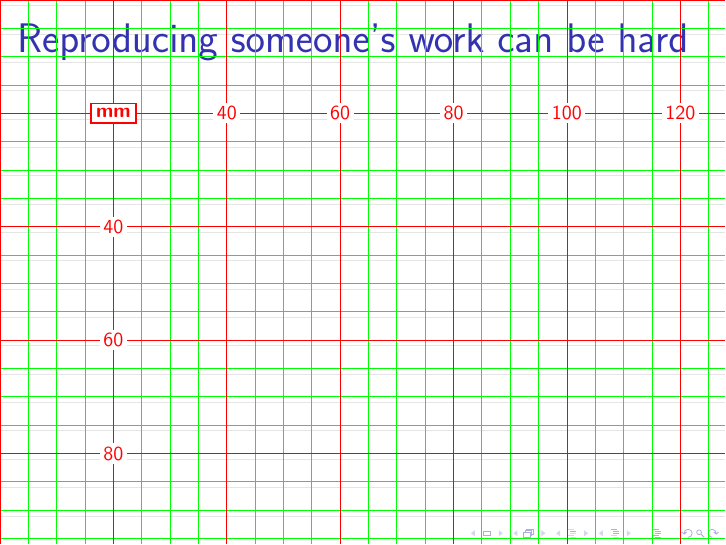
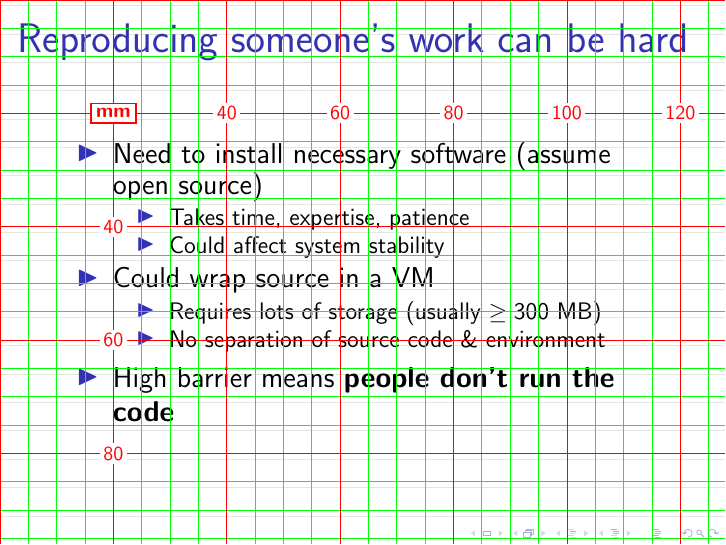
Before and after one commit to goxberry/icerm-2012-presentation, LaTeX slides (icerm_presentation.tex): page 2 of 11. Compiled offline with pdfLaTeX.

Commit message:
Fleshed out first non-title slide.
Fleshed out first non-title slide by adding all bullet points.

```diff
--- a/icerm_presentation.tex
+++ b/icerm_presentation.tex
@@ -57,8 +57,19 @@ Energy Conversion and Storage
 % Establish need
 \begin{frame}
 \frametitle{Reproducing someone's work can be hard}
-%\begin{itemize}
-%\end{itemize}
+\begin{itemize}
+\item Need to install necessary software (assume open source)
+\begin{itemize}
+\item Takes time, expertise, patience
+\item Could affect system stability
+\end{itemize}
+\item Could wrap source in a VM
+\begin{itemize}
+\item Requires lots of storage (usually $\geq 300$ MB)
+\item No separation of source code \& environment
+\end{itemize}
+\item High barrier means \textbf{people don't run the code}
+\end{itemize}
 \end{frame}
 
 % Establish scope of problem
```
